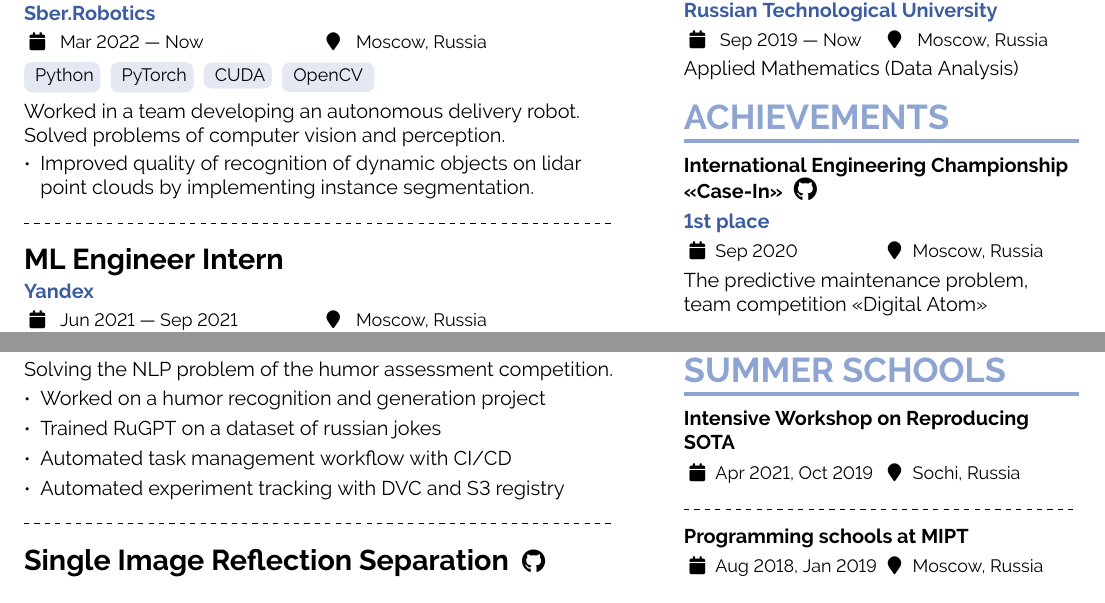
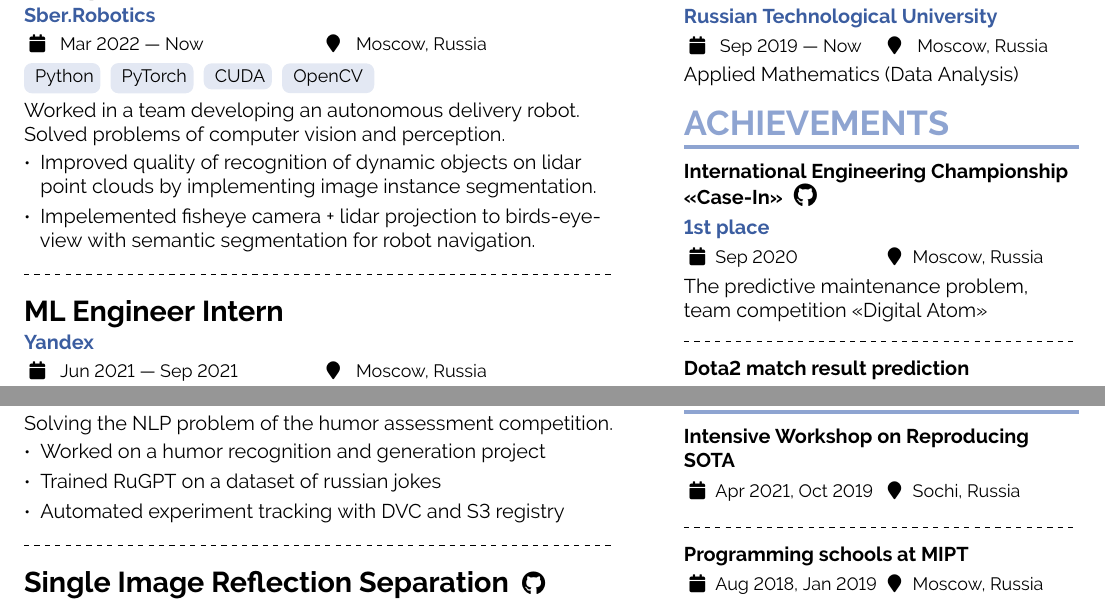
Before and after one commit to wibbn/CV, a LaTeX CV (main.tex, which reads components/projects.tex, components/work.tex): two parts of the page, joined at a grey line, cut so that both start at the same text. Compiled offline with pdfLaTeX.

Commit message:
update sber work

```diff
--- a/components/projects.tex
+++ b/components/projects.tex
@@ -38,7 +38,7 @@
 	\begin{itemize}
 	    \item Worked on a humor recognition and generation project
         \item Trained RuGPT on a dataset of russian jokes
-        \item Automated task management workflow with CI/CD
+        % \item Automated task management workflow with CI/CD
         \item Automated experiment tracking with DVC and S3 registry
 	\end{itemize}
 }
--- a/components/work.tex
+++ b/components/work.tex
@@ -33,6 +33,7 @@
 	}
 	Worked in a team developing an autonomous delivery robot. Solved problems of computer vision and perception.\smallskip
 	\begin{itemize}
-		\item Improved quality of recognition of dynamic objects on lidar point clouds by implementing instance segmentation.
+		\item Improved quality of recognition of dynamic objects on lidar point clouds by implementing image instance segmentation.
+		\item Impelemented fisheye camera + lidar projection to birds-eye-view with semantic segmentation for robot navigation.
 	\end{itemize}
 }
```
Also changed, not shown: main.pdf, 1 other file.
